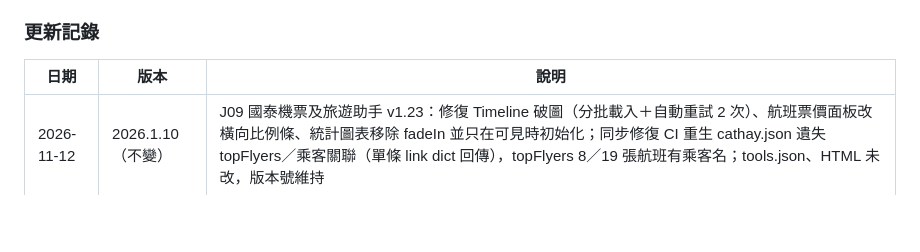
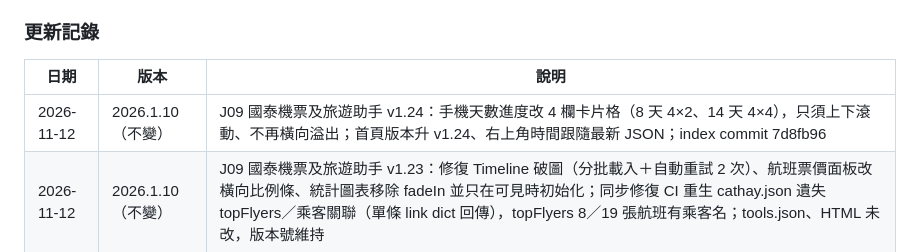
Before and after one commit to hkharrycheng/his-tools, a Markdown page: README.md, the part around the change. Rendered like a GitHub page; blank space fills up the shorter version.

Commit message:
README: J09 v1.24 mobile day progress

```diff
--- a/README.md
+++ b/README.md
@@ -323,6 +323,7 @@ J10 升中分析 v1.02（2026-11-11）重點：**地圖改 Leaflet**（`leaflet/
 
 | 日期 | 版本 | 說明 |
 |------|------|------|
+| 2026-11-12 | 2026.1.10（不變） | J09 國泰機票及旅遊助手 v1.24：手機天數進度改 4 欄卡片格（8 天 4×2、14 天 4×4），只須上下滾動、不再橫向溢出；首頁版本升 v1.24、右上角時間跟隨最新 JSON；index commit 7d8fb96 |
 | 2026-11-12 | 2026.1.10（不變） | J09 國泰機票及旅遊助手 v1.23：修復 Timeline 破圖（分批載入＋自動重試 2 次）、航班票價面板改橫向比例條、統計圖表移除 fadeIn 並只在可見時初始化；同步修復 CI 重生 cathay.json 遺失 topFlyers／乘客關聯（單條 link dict 回傳），topFlyers 8／19 張航班有乘客名；tools.json、HTML 未改，版本號維持 |
 | 2026-11-09 | 2026.1.10（不變） | README 補「系統現狀」：Register List 新增 GitHub ／ Cloudflare 兩條使用率欄口徑；J12 家庭日記圖片覆蓋 100%（13,650 張）、**CI 改為 manifest 自動修剪（孤兒 496→0，2026.1.19）**；HKB Reader 壓縮後 3,224 張／460.5 MB，**2026.1.08 學科換新（EDUC）＋舊名歸位（未分類歸零）**。HTML、tools.json 未改，故版本號維持 2026.1.10 |
 | 2026-11-08 | 2026.1.10 | 加入「魔物獵人 旅人助手」J17 卡片（GitHub Pages：hkharrycheng.github.io/mho-helper/）；tools.json 17 條，Tags 電玩，logo 用 Register List 圖標原件（logos/mho.jpg） |
```
